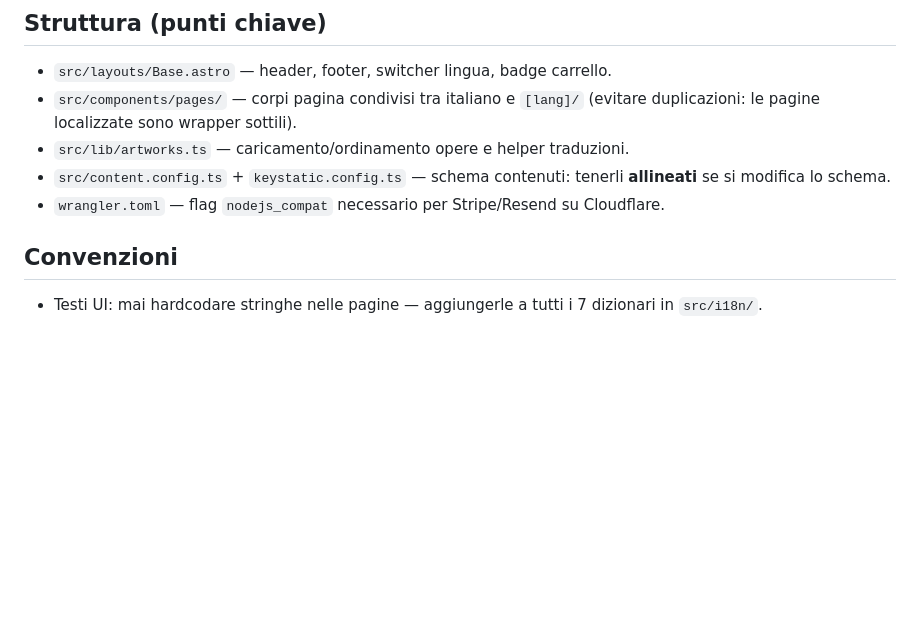
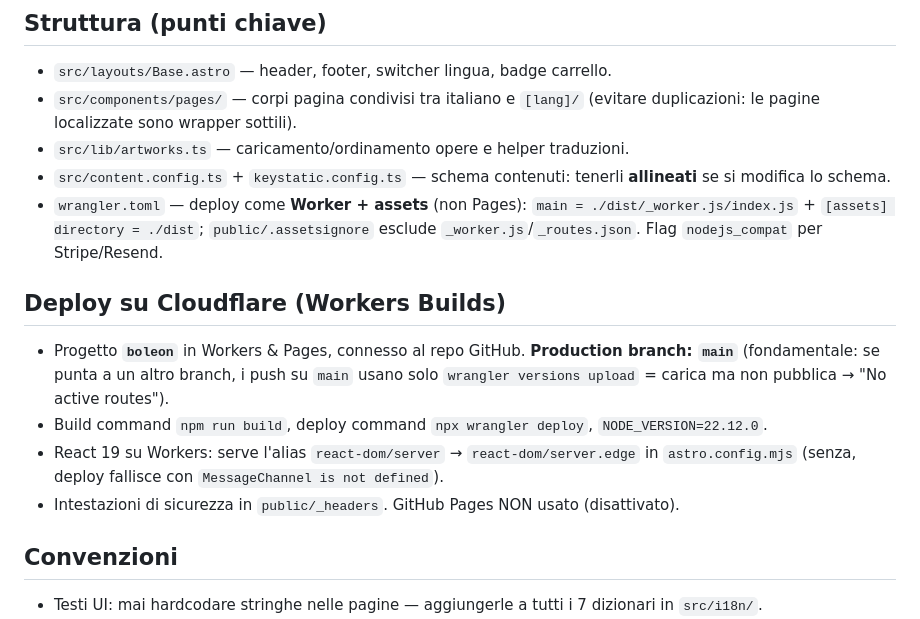
Before and after one commit to pablopicciau/boleon, a Markdown page: CLAUDE.md, the part around the change. GitHub-like rendering; blank space fills up the shorter version.

Commit message:
Documenta la configurazione di deploy Cloudflare (production branch = main)
https://claude.ai/code/session_01D6dY79D7X4xbWNvXjP5JCG

```diff
--- a/CLAUDE.md
+++ b/CLAUDE.md
@@ -44,7 +44,14 @@ Node >= 22.12. Per provare il checkout in locale: copiare `.env.example` in `.en
 - `src/components/pages/` — corpi pagina condivisi tra italiano e `[lang]/` (evitare duplicazioni: le pagine localizzate sono wrapper sottili).
 - `src/lib/artworks.ts` — caricamento/ordinamento opere e helper traduzioni.
 - `src/content.config.ts` + `keystatic.config.ts` — schema contenuti: tenerli **allineati** se si modifica lo schema.
-- `wrangler.toml` — flag `nodejs_compat` necessario per Stripe/Resend su Cloudflare.
+- `wrangler.toml` — deploy come **Worker + assets** (non Pages): `main = ./dist/_worker.js/index.js` + `[assets] directory = ./dist`; `public/.assetsignore` esclude `_worker.js`/`_routes.json`. Flag `nodejs_compat` per Stripe/Resend.
+
+## Deploy su Cloudflare (Workers Builds)
+
+- Progetto **`boleon`** in Workers & Pages, connesso al repo GitHub. **Production branch: `main`** (fondamentale: se punta a un altro branch, i push su `main` usano solo `wrangler versions upload` = carica ma non pubblica → "No active routes").
+- Build command `npm run build`, deploy command `npx wrangler deploy`, `NODE_VERSION=22.12.0`.
+- React 19 su Workers: serve l'alias `react-dom/server` → `react-dom/server.edge` in `astro.config.mjs` (senza, deploy fallisce con `MessageChannel is not defined`).
+- Intestazioni di sicurezza in `public/_headers`. GitHub Pages NON usato (disattivato).
 
 ## Convenzioni
 
```
